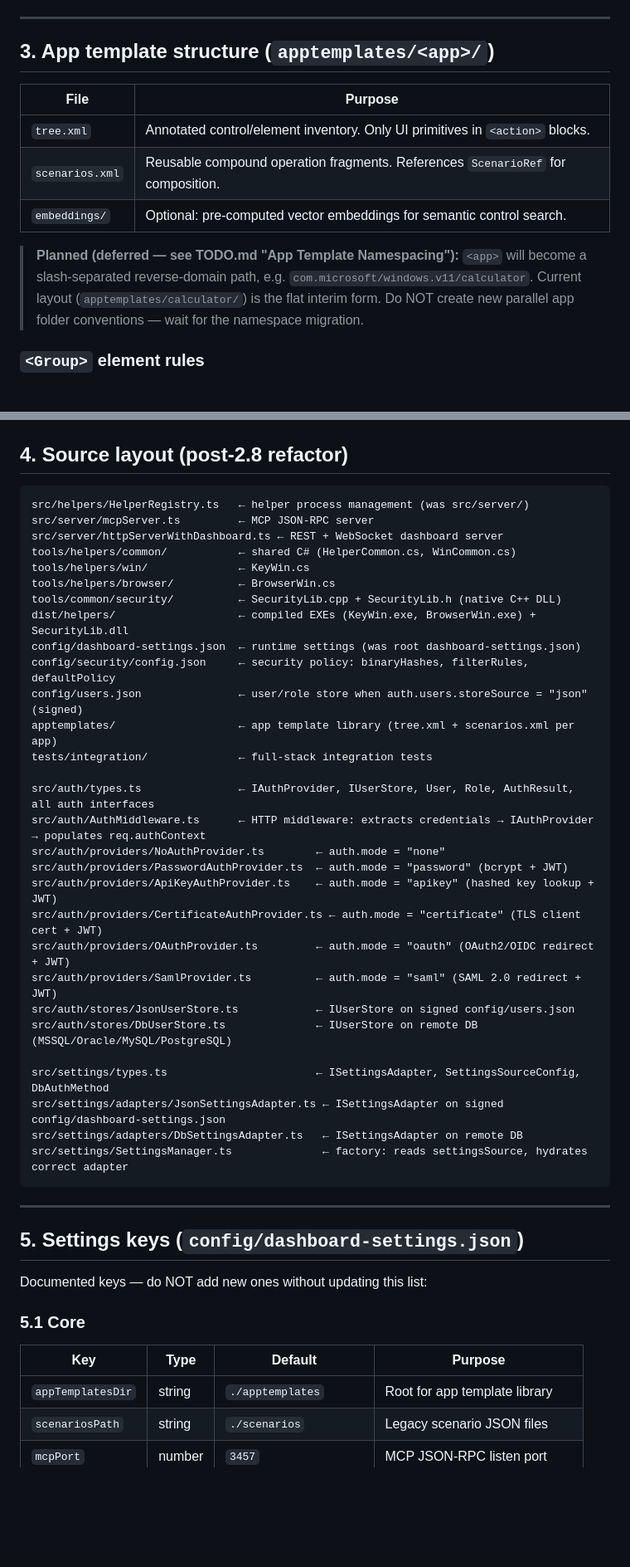
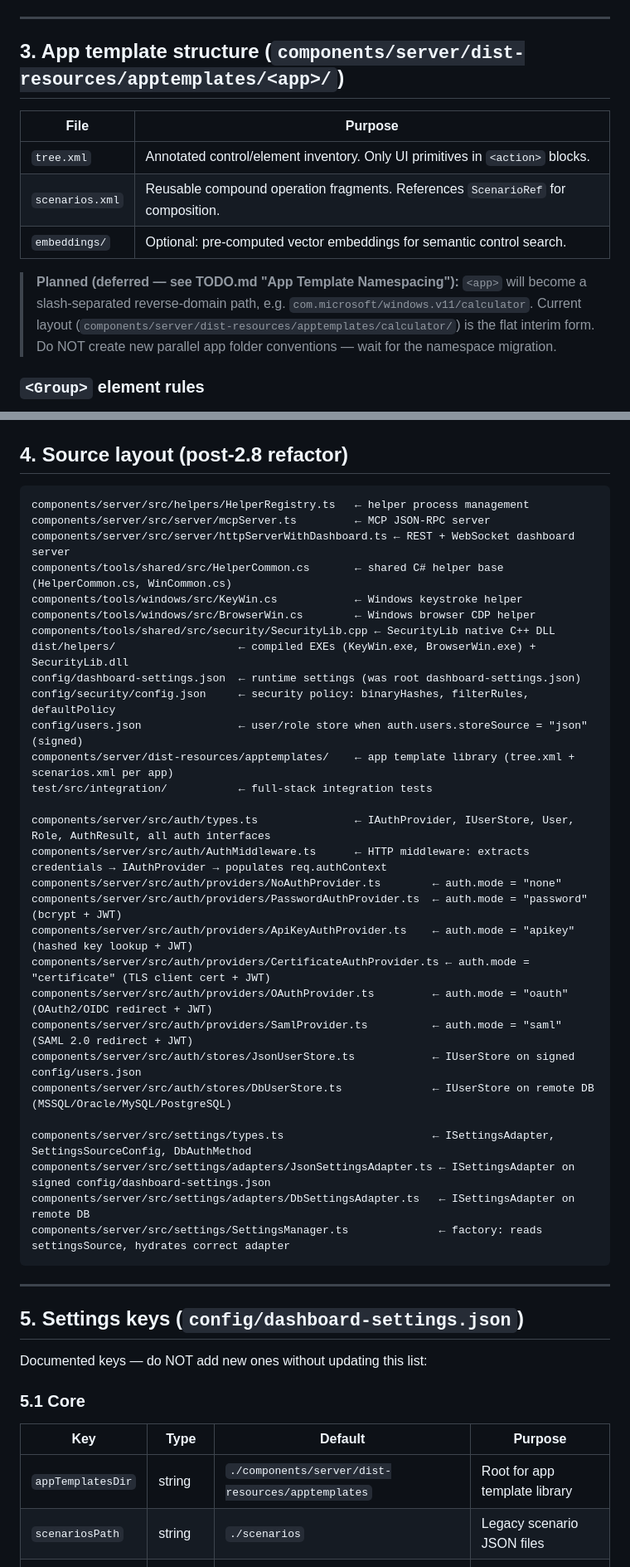
Before and after one commit to rheingold/AIAPI, a Markdown page: CONVENTIONS.md, 2 parts joined by grey strips. Shown at 83% size. Rendered like a GitHub page; blank space fills up the shorter version.

Commit message:
docs: update CONVENTIONS.md stale paths + add TODO R1 runtime migration
- CONVENTIONS.md §1,§3,§4,§5,§7: update all path references from
  pre-restructure layout to new components/ layout (cb37bd0):
    src/helpers/ → components/server/src/helpers/
    src/server/  → components/server/src/server/
    src/auth/    → components/server/src/auth/
    src/settings/→ components/server/src/settings/
    tools/helpers/common/ → components/tools/shared/src/
    tools/helpers/win/    → components/tools/windows/src/
    tools/common/security/→ components/tools/shared/src/security/
    apptemplates/ → components/server/dist-resources/apptemplates/
    tests/integration/ → test/src/integration/
    appTemplatesDir default: ./apptemplates → ./components/server/dist-resources/apptemplates
- TODO.md: add R1 section 'Runtime Directory Migration' tracking
  config/ → runtime/config/ and security/ → runtime/keys/ pending
  ADR-007 setup wizard S4/S5 implementation

````diff
--- a/CONVENTIONS.md
+++ b/CONVENTIONS.md
@@ -409,7 +409,7 @@ Once the target format is live:
 
 ---
 
-## 3. App template structure (`apptemplates/<app>/`)
+## 3. App template structure (`components/server/dist-resources/apptemplates/<app>/`)
 
 | File             | Purpose |
 |------------------|---------|
@@ -419,7 +419,7 @@ Once the target format is live:
 
 > **Planned (deferred — see TODO.md "App Template Namespacing"):** `<app>` will become a
 > slash-separated reverse-domain path, e.g. `com.microsoft/windows.v11/calculator`.
-> Current layout (`apptemplates/calculator/`) is the flat interim form.
+> Current layout (`components/server/dist-resources/apptemplates/calculator/`) is the flat interim form.
 > Do NOT create new parallel app folder conventions — wait for the namespace migration.
 
 ### `<Group>` element rules
@@ -446,35 +446,35 @@ Example:
 ## 4. Source layout (post-2.8 refactor)
 
 ```
-src/helpers/HelperRegistry.ts   ← helper process management (was src/server/)
-src/server/mcpServer.ts         ← MCP JSON-RPC server
-src/server/httpServerWithDashboard.ts ← REST + WebSocket dashboard server
-tools/helpers/common/           ← shared C# (HelperCommon.cs, WinCommon.cs)
-tools/helpers/win/              ← KeyWin.cs
-tools/helpers/browser/          ← BrowserWin.cs
-tools/common/security/          ← SecurityLib.cpp + SecurityLib.h (native C++ DLL)
+components/server/src/helpers/HelperRegistry.ts   ← helper process management
+components/server/src/server/mcpServer.ts         ← MCP JSON-RPC server
+components/server/src/server/httpServerWithDashboard.ts ← REST + WebSocket dashboard server
+components/tools/shared/src/HelperCommon.cs       ← shared C# helper base (HelperCommon.cs, WinCommon.cs)
+components/tools/windows/src/KeyWin.cs            ← Windows keystroke helper
+components/tools/windows/src/BrowserWin.cs        ← Windows browser CDP helper
+components/tools/shared/src/security/SecurityLib.cpp ← SecurityLib native C++ DLL
 dist/helpers/                   ← compiled EXEs (KeyWin.exe, BrowserWin.exe) + SecurityLib.dll
 config/dashboard-settings.json  ← runtime settings (was root dashboard-settings.json)
 config/security/config.json     ← security policy: binaryHashes, filterRules, defaultPolicy
 config/users.json               ← user/role store when auth.users.storeSource = "json" (signed)
-apptemplates/                   ← app template library (tree.xml + scenarios.xml per app)
-tests/integration/              ← full-stack integration tests
+components/server/dist-resources/apptemplates/    ← app template library (tree.xml + scenarios.xml per app)
+test/src/integration/           ← full-stack integration tests
 
-src/auth/types.ts               ← IAuthProvider, IUserStore, User, Role, AuthResult, all auth interfaces
-src/auth/AuthMiddleware.ts      ← HTTP middleware: extracts credentials → IAuthProvider → populates req.authContext
-src/auth/providers/NoAuthProvider.ts        ← auth.mode = "none"
-src/auth/providers/PasswordAuthProvider.ts  ← auth.mode = "password" (bcrypt + JWT)
-src/auth/providers/ApiKeyAuthProvider.ts    ← auth.mode = "apikey" (hashed key lookup + JWT)
-src/auth/providers/CertificateAuthProvider.ts ← auth.mode = "certificate" (TLS client cert + JWT)
-src/auth/providers/OAuthProvider.ts         ← auth.mode = "oauth" (OAuth2/OIDC redirect + JWT)
-src/auth/providers/SamlProvider.ts          ← auth.mode = "saml" (SAML 2.0 redirect + JWT)
-src/auth/stores/JsonUserStore.ts            ← IUserStore on signed config/users.json
-src/auth/stores/DbUserStore.ts              ← IUserStore on remote DB (MSSQL/Oracle/MySQL/PostgreSQL)
+components/server/src/auth/types.ts               ← IAuthProvider, IUserStore, User, Role, AuthResult, all auth interfaces
+components/server/src/auth/AuthMiddleware.ts      ← HTTP middleware: extracts credentials → IAuthProvider → populates req.authContext
+components/server/src/auth/providers/NoAuthProvider.ts        ← auth.mode = "none"
+components/server/src/auth/providers/PasswordAuthProvider.ts  ← auth.mode = "password" (bcrypt + JWT)
+components/server/src/auth/providers/ApiKeyAuthProvider.ts    ← auth.mode = "apikey" (hashed key lookup + JWT)
+components/server/src/auth/providers/CertificateAuthProvider.ts ← auth.mode = "certificate" (TLS client cert + JWT)
+components/server/src/auth/providers/OAuthProvider.ts         ← auth.mode = "oauth" (OAuth2/OIDC redirect + JWT)
+components/server/src/auth/providers/SamlProvider.ts          ← auth.mode = "saml" (SAML 2.0 redirect + JWT)
+components/server/src/auth/stores/JsonUserStore.ts            ← IUserStore on signed config/users.json
+components/server/src/auth/stores/DbUserStore.ts              ← IUserStore on remote DB (MSSQL/Oracle/MySQL/PostgreSQL)
 
-src/settings/types.ts                       ← ISettingsAdapter, SettingsSourceConfig, DbAuthMethod
-src/settings/adapters/JsonSettingsAdapter.ts ← ISettingsAdapter on signed config/dashboard-settings.json
-src/settings/adapters/DbSettingsAdapter.ts   ← ISettingsAdapter on remote DB
-src/settings/SettingsManager.ts              ← factory: reads settingsSource, hydrates correct adapter
+components/server/src/settings/types.ts                       ← ISettingsAdapter, SettingsSourceConfig, DbAuthMethod
+components/server/src/settings/adapters/JsonSettingsAdapter.ts ← ISettingsAdapter on signed config/dashboard-settings.json
+components/server/src/settings/adapters/DbSettingsAdapter.ts   ← ISettingsAdapter on remote DB
+components/server/src/settings/SettingsManager.ts              ← factory: reads settingsSource, hydrates correct adapter
 ```
 
 ---
@@ -487,7 +487,7 @@ Documented keys — do NOT add new ones without updating this list:
 
 | Key | Type | Default | Purpose |
 |-----|------|---------|---------|
-| `appTemplatesDir` | string | `./apptemplates` | Root for app template library |
+| `appTemplatesDir` | string | `./components/server/dist-resources/apptemplates` | Root for app template library |
 | `scenariosPath` | string | `./scenarios` | Legacy scenario JSON files |
 | `mcpPort` | number | `3457` | MCP JSON-RPC listen port |
 | `helperPaths` | string[] | `["./dist/win/*.exe"]` | Helper EXE discovery paths |
````
Also changed, not shown: other parts of CONVENTIONS.md (+3 -3 lines), TODO.md (+11 -0 lines).
